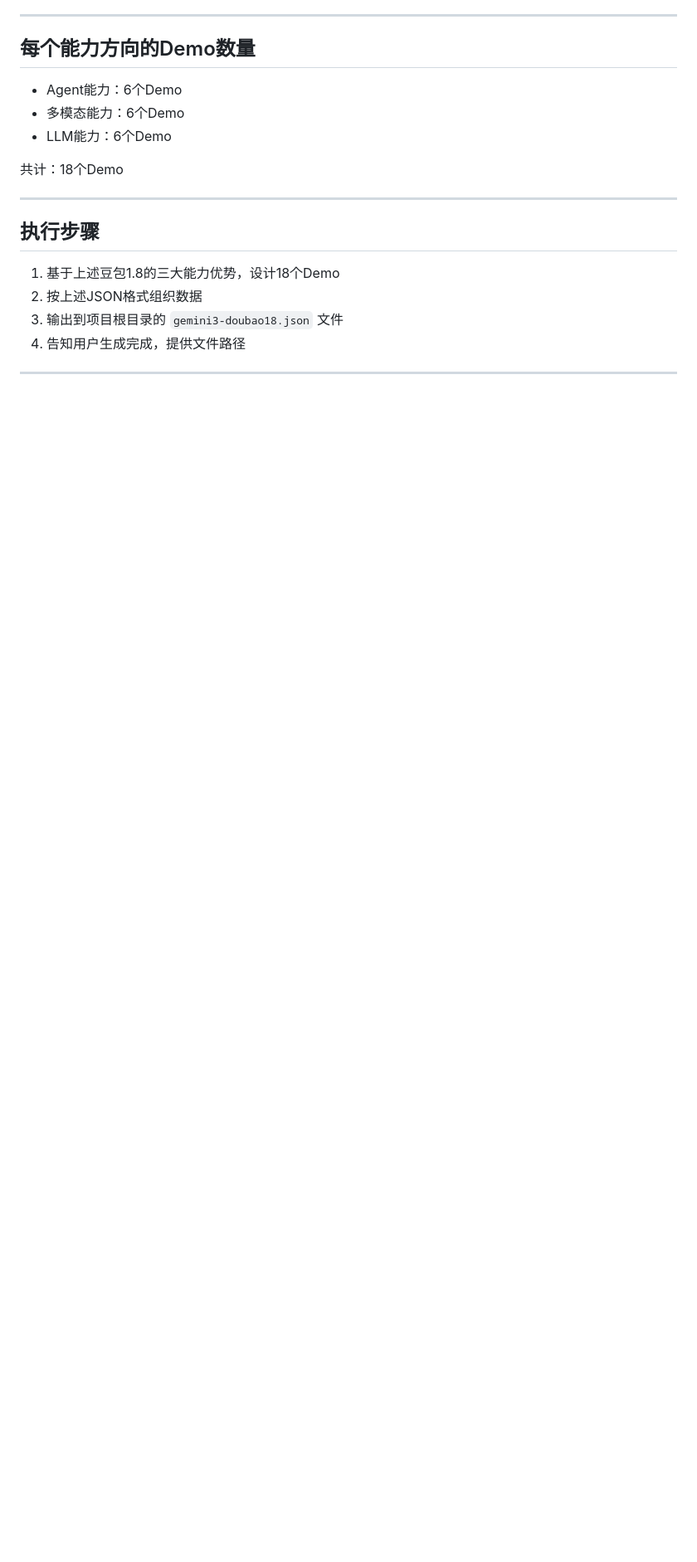
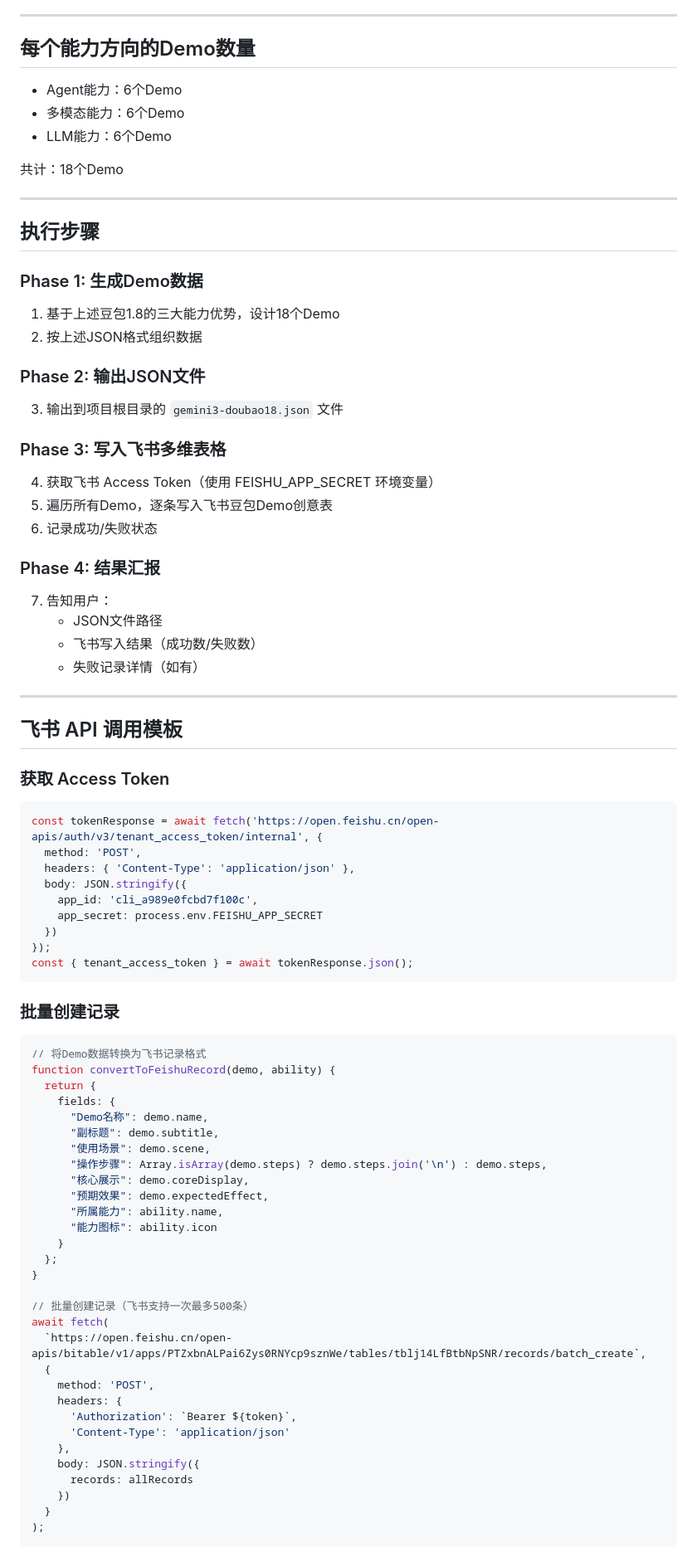
Before and after one commit to Backtthefuture/doubaodesign, a Markdown page: skills/doubao-demo-generator/SKILL.md, the part around one of its changes. Shown at 83% size. Rendered like a GitHub page; blank space fills up the shorter version.

````diff
--- a/skills/doubao-demo-generator/SKILL.md
+++ b/skills/doubao-demo-generator/SKILL.md
@@ -185,7 +213,72 @@ license: MIT
 
 ## 执行步骤
 
+### Phase 1: 生成Demo数据
 1. 基于上述豆包1.8的三大能力优势，设计18个Demo
 2. 按上述JSON格式组织数据
+
+### Phase 2: 输出JSON文件
 3. 输出到项目根目录的 `gemini3-doubao18.json` 文件
-4. 告知用户生成完成，提供文件路径
+
+### Phase 3: 写入飞书多维表格
+4. 获取飞书 Access Token（使用 FEISHU_APP_SECRET 环境变量）
+5. 遍历所有Demo，逐条写入飞书豆包Demo创意表
+6. 记录成功/失败状态
+
+### Phase 4: 结果汇报
+7. 告知用户：
+   - JSON文件路径
+   - 飞书写入结果（成功数/失败数）
+   - 失败记录详情（如有）
+
+---
+
+## 飞书 API 调用模板
+
+### 获取 Access Token
+```javascript
+const tokenResponse = await fetch('https://open.feishu.cn/open-apis/auth/v3/tenant_access_token/internal', {
+  method: 'POST',
+  headers: { 'Content-Type': 'application/json' },
+  body: JSON.stringify({
+    app_id: 'cli_a989e0fcbd7f100c',
+    app_secret: process.env.FEISHU_APP_SECRET
+  })
+});
+const { tenant_access_token } = await tokenResponse.json();
+```
+
+### 批量创建记录
+```javascript
+// 将Demo数据转换为飞书记录格式
+function convertToFeishuRecord(demo, ability) {
+  return {
+    fields: {
+      "Demo名称": demo.name,
+      "副标题": demo.subtitle,
+      "使用场景": demo.scene,
+      "操作步骤": Array.isArray(demo.steps) ? demo.steps.join('\n') : demo.steps,
+      "核心展示": demo.coreDisplay,
+      "预期效果": demo.expectedEffect,
+      "所属能力": ability.name,
+      "能力图标": ability.icon
+    }
+  };
+}
+
+// 批量创建记录（飞书支持一次最多500条）
+await fetch(
+  `https://open.feishu.cn/open-apis/bitable/v1/apps/PTZxbnALPai6Zys0RNYcp9sznWe/tables/tblj14LfBtbNpSNR/records/batch_create`,
+  {
+    method: 'POST',
+    headers: {
+      'Authorization': `Bearer ${token}`,
+      'Content-Type': 'application/json'
+    },
+    body: JSON.stringify({
+      records: allRecords
+    })
+  }
+);
+```
+
````
Also changed, not shown: other parts of skills/doubao-demo-generator/SKILL.md (+109 -5 lines).
